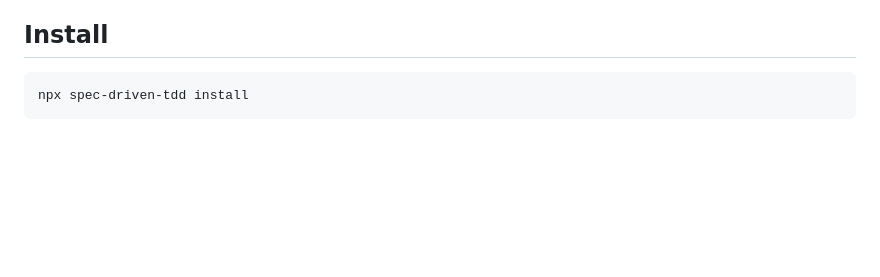
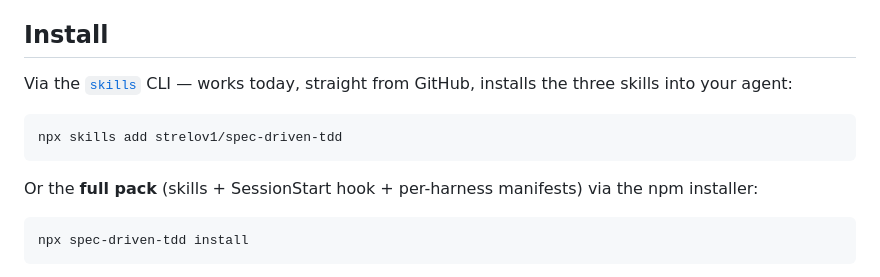
Before and after one commit to strelov1/spec-driven-tdd, a Markdown page: README.md, the part around one of its changes. Rendered like a GitHub page; blank space fills up the shorter version.

Commit message:
docs: add skills.sh install (npx skills add) + badge
The pack is installable today via the vercel-labs/skills CLI straight from
GitHub — no npm publish needed. skills.sh auto-indexes public skills shipped
through that CLI. Keep the npm installer for the full pack (skills + hook).

````diff
--- a/README.md
+++ b/README.md
@@ -13,6 +15,16 @@ review, not at green tests.
 - Works across Claude Code, Codex, Cursor, Gemini, and opencode.
 
 ## Install
+
+Via the [`skills`](https://github.com/vercel-labs/skills) CLI — works today,
+straight from GitHub, installs the three skills into your agent:
+
+```bash
+npx skills add strelov1/spec-driven-tdd
+```
+
+Or the **full pack** (skills + SessionStart hook + per-harness manifests) via the
+npm installer:
 
 ```bash
 npx spec-driven-tdd install
````
Also changed, not shown: other parts of README.md (+2 -0 lines).
